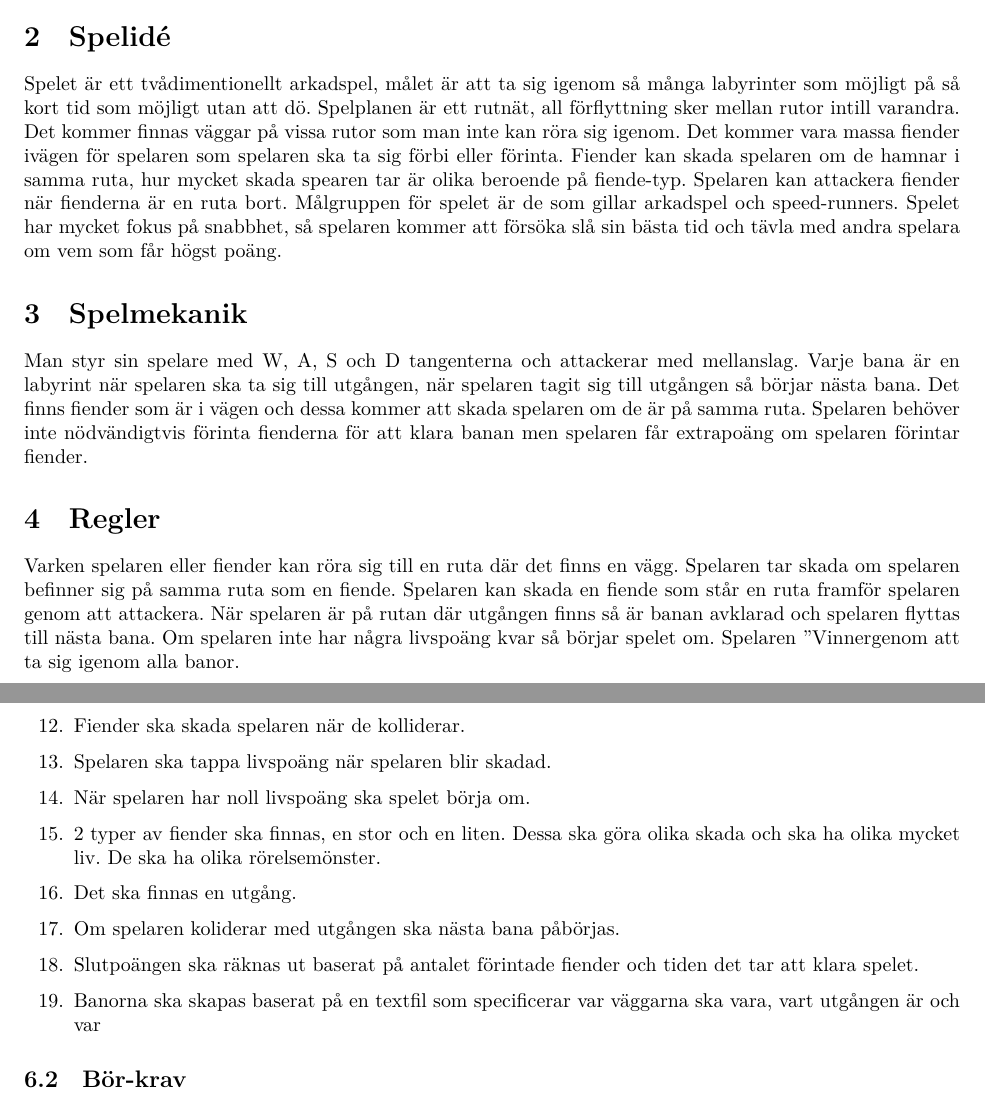
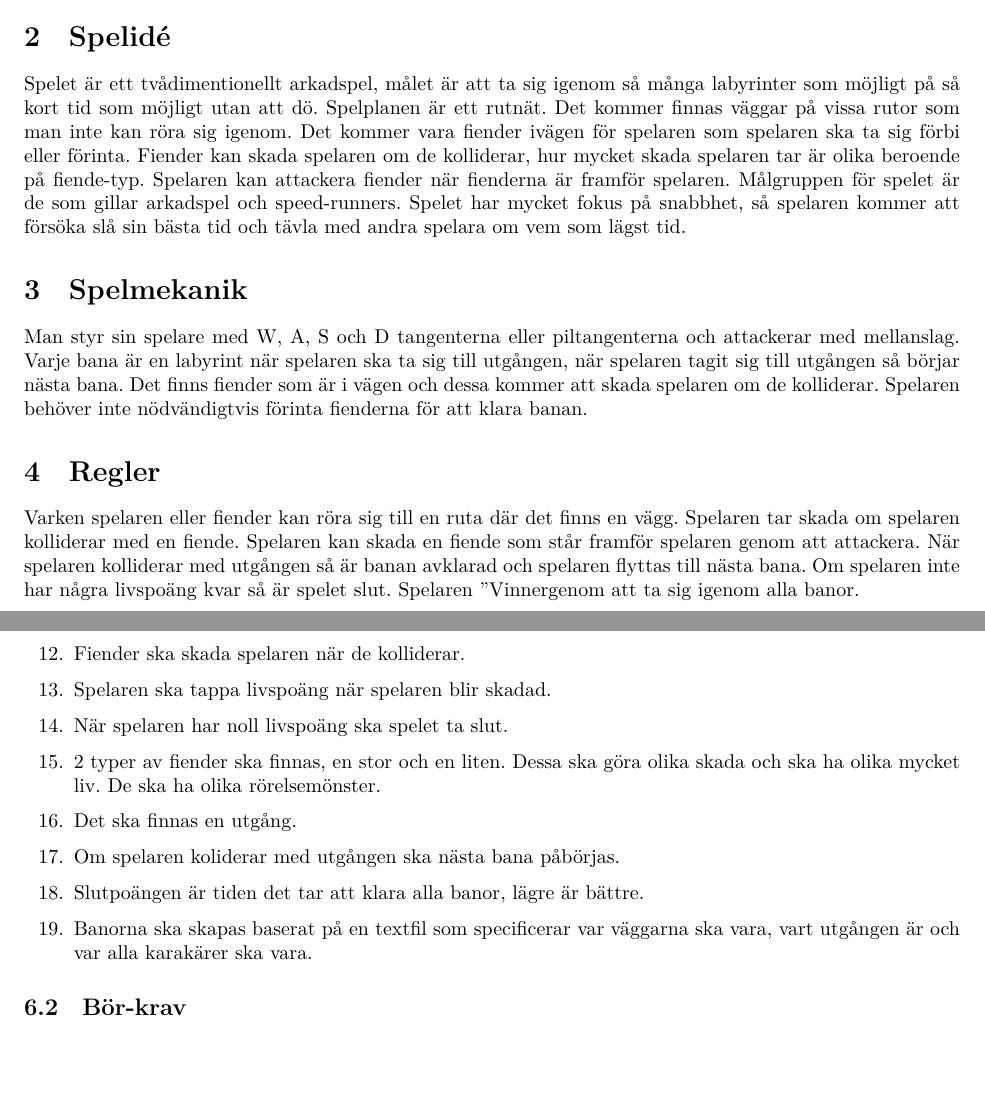
Before and after one commit to NiklasAwesome/TowerOfTom, a LaTeX document (Kravspec/kravspec.tex): two parts of pages 3 and 5 of 6, joined at a grey line, cut so that both start at the same text, the shorter picture padded with empty space. Compiled offline with XeLaTeX.

Commit message:
Uppdaterat kravspec och portfolioinlägg

```diff
--- a/Kravspec/kravspec.tex
+++ b/Kravspec/kravspec.tex
@@ -2,10 +2,10 @@
 
 
 
-\newcommand{\version}{Version 1.1}
+\newcommand{\version}{Version 1.2}
 \author{Niklas Åsberg, \url{nikas214@student.liu.se}}
 \title{Kravspecification}
-\date{2023-11-24}
+\date{2023-12-14}
 \rhead{Niklas Åsberg}
 \usepackage{graphicx}
 \graphicspath{{./}}
@@ -29,24 +30,24 @@ Ver. & Revisionsbeskrivning & Datum \\\hline
 
 \section{Spelidé}
 Spelet är ett tvådimentionellt arkadspel, målet är att ta sig igenom så många labyrinter som möjligt på så kort tid som möjligt utan att dö.
-Spelplanen är ett rutnät, all förflyttning sker mellan rutor intill varandra. Det kommer finnas väggar på vissa rutor som man inte kan röra sig igenom.
-Det kommer vara massa fiender ivägen för spelaren som spelaren ska ta sig förbi eller förinta.
-Fiender kan skada spelaren om de hamnar i samma ruta, hur mycket skada spearen tar är olika beroende på fiende-typ.
-Spelaren kan attackera fiender när fienderna är en ruta bort.
+Spelplanen är ett rutnät. Det kommer finnas väggar på vissa rutor som man inte kan röra sig igenom.
+Det kommer vara fiender ivägen för spelaren som spelaren ska ta sig förbi eller förinta.
+Fiender kan skada spelaren om de kolliderar, hur mycket skada spelaren tar är olika beroende på fiende-typ.
+Spelaren kan attackera fiender när fienderna är framför spelaren.
 Målgruppen för spelet är de som gillar arkadspel och speed-runners.
-Spelet har mycket fokus på snabbhet, så spelaren kommer att försöka slå sin bästa tid och tävla med andra spelara om vem som får högst poäng.
+Spelet har mycket fokus på snabbhet, så spelaren kommer att försöka slå sin bästa tid och tävla med andra spelara om vem som lägst tid.
 
 \section{Spelmekanik}
-Man styr sin spelare med W, A, S och D tangenterna och attackerar med mellanslag. Varje bana är en labyrint när spelaren ska ta sig till utgången, när spelaren tagit sig till utgången så börjar nästa bana.
-Det finns fiender som är i vägen och dessa kommer att skada spelaren om de är på samma ruta.
-Spelaren behöver inte nödvändigtvis förinta fienderna för att klara banan men spelaren får extrapoäng om spelaren förintar fiender.
+Man styr sin spelare med W, A, S och D tangenterna eller piltangenterna och attackerar med mellanslag. Varje bana är en labyrint när spelaren ska ta sig till utgången, när spelaren tagit sig till utgången så börjar nästa bana.
+Det finns fiender som är i vägen och dessa kommer att skada spelaren om de kolliderar.
+Spelaren behöver inte nödvändigtvis förinta fienderna för att klara banan.
 
 \section{Regler}
 Varken spelaren eller fiender kan röra sig till en ruta där det finns en vägg.
-Spelaren tar skada om spelaren befinner sig på samma ruta som en fiende.
-Spelaren kan skada en fiende som står en ruta framför spelaren genom att attackera.
-När spelaren är på rutan där utgången finns så är banan avklarad och spelaren flyttas till nästa bana.
-Om spelaren inte har några livspoäng kvar så börjar spelet om.
+Spelaren tar skada om spelaren kolliderar med en fiende.
+Spelaren kan skada en fiende som står framför spelaren genom att attackera.
+När spelaren kolliderar med utgången så är banan avklarad och spelaren flyttas till nästa bana.
+Om spelaren inte har några livspoäng kvar så är spelet slut.
 Spelaren "Vinner" genom att ta sig igenom alla banor.
 
 \newpage
@@ -72,12 +73,12 @@ Spelet kommer vara tvådimentionellt och vara ur ett fågelperspektiv.
   \item När en fiende har noll livspoäng så blir den fienden förintad.
   \item Fiender ska skada spelaren när de kolliderar.
   \item Spelaren ska tappa livspoäng när spelaren blir skadad.
-  \item När spelaren har noll livspoäng ska spelet börja om.
+  \item När spelaren har noll livspoäng ska spelet ta slut.
   \item 2 typer av fiender ska finnas, en stor och en liten. Dessa ska göra olika skada och ska ha olika mycket liv. De ska ha olika rörelsemönster.
   \item Det ska finnas en utgång.
   \item Om spelaren koliderar med utgången ska nästa bana påbörjas.
-  \item Slutpoängen ska räknas ut baserat på antalet förintade fiender och tiden det tar att klara spelet.
-  \item Banorna ska skapas baserat på en textfil som specificerar var väggarna ska vara, vart utgången är och var
+  \item Slutpoängen är tiden det tar att klara alla banor, lägre är bättre.
+  \item Banorna ska skapas baserat på en textfil som specificerar var väggarna ska vara, vart utgången är och var alla karakärer ska vara.
 \end{enumerate}
 
 \subsection{Bör-krav}
```
Also changed, not shown: Kravspec/kravspec.pdf, Portfolio/player.png (added), Kravspec/kravspec.tex (1 more changed lines), 1 other file.
